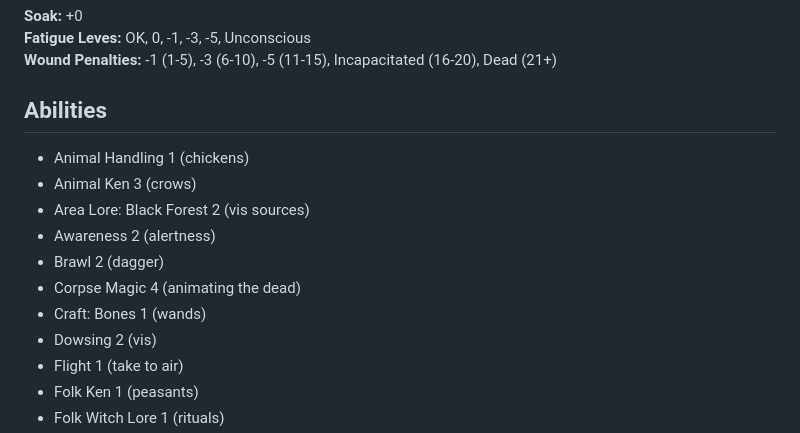
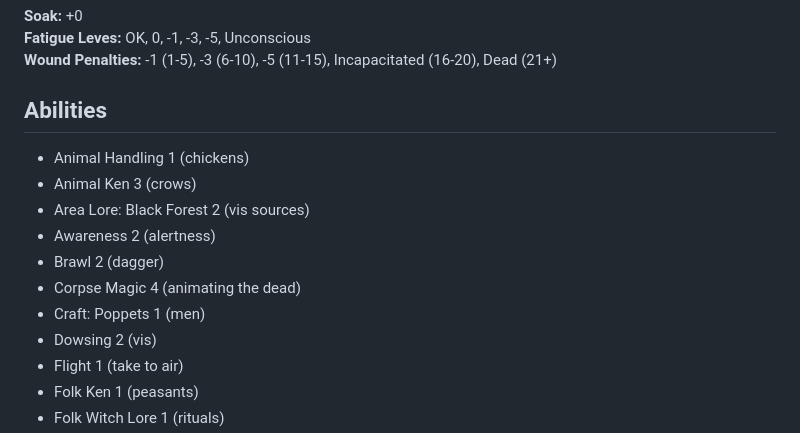
Before and after one commit to GuillaumeDIDIER/Ars-Magica-Characters, a Markdown page: Magi/Brunhilde of the Black Forest/Brunhilde, the Corpse Witch.md, the part around the change printed below. Drawn GitHub-style.

Commit message:
Small changes to current witches

```diff
--- a/Magi/Brunhilde of the Black Forest/Brunhilde, the Corpse Witch.md
+++ b/Magi/Brunhilde of the Black Forest/Brunhilde, the Corpse Witch.md
@@ -40,14 +37,13 @@ Brunhilde is a witch living in a cavern, deep inside the Black Forest. She somet
 **Wound Penalties:** -1 (1-5), -3 (6-10), -5 (11-15), Incapacitated (16-20), Dead (21+)
 
 ## Abilities
-
 + Animal Handling 1 (chickens)
 + Animal Ken 3 (crows)
 + Area Lore: Black Forest 2 (vis sources)
 + Awareness 2 (alertness)
 + Brawl 2 (dagger)
 + Corpse Magic 4 (animating the dead)
-+ Craft: Bones 1 (wands)
++ Craft: Poppets 1 (men)
 + Dowsing 2 (vis)
 + Flight 1 (take to air)
 + Folk Ken 1 (peasants)
```
Also changed, not shown: other parts of Magi/Brunhilde of the Black Forest/Brunhilde, the Corpse Witch.md (+0 -3 lines), Magi/Milia of the North Coven/Milia, the Animal Speaker.md (+5 -11 lines), 1 other file.
